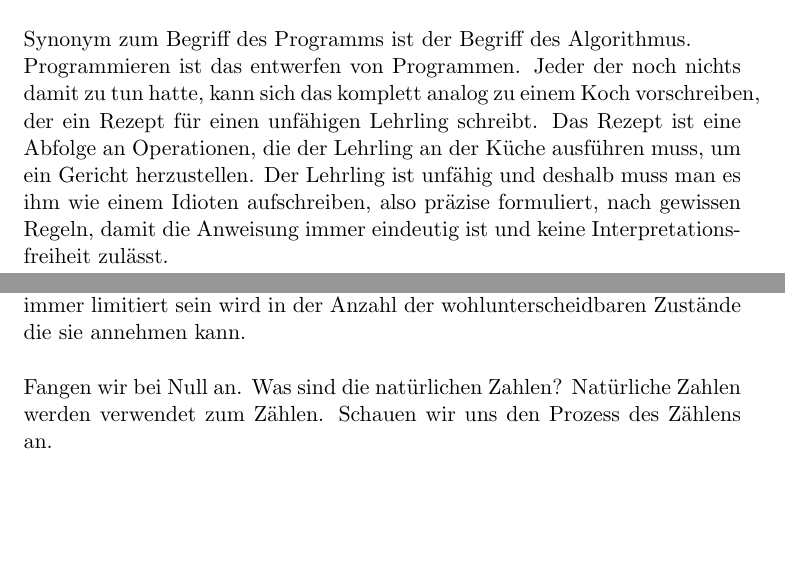
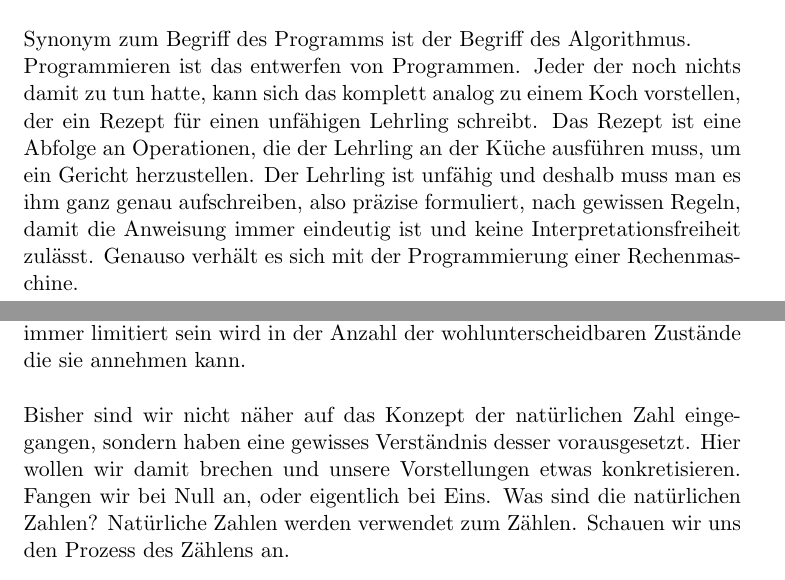
Before and after one commit to OliverSkocek/computer_book, a LaTeX document (book.tex): two parts of pages 5 and 13 of 33, joined at a grey line, cut so that both start at the same text, the shorter picture padded with empty space. Compiled offline with pdfLaTeX.

Commit message:
some improvements

```diff
--- a/book.tex
+++ b/book.tex
@@ -119,22 +119,12 @@ Typischerweise hat jede Rechenmaschine eine eigene interne Programmiersprache, w
 Jede Programmiersprache besteht aus elementaren Bausteinen, Gundsymbolen oder Wörtern, die Variablen, Befehle, Operationen, Zuweisungen oder\\ Verzweigungsanweisungen repräsentieren und aus Regeln, die festlegen welche Ketten dieser Grundsymbole Ausdrücke der Programmiersprache sind, also valide oder syntaktisch korrekte Programme. Ein Programm ist nichts anderes als ein Ausdruck, der die sprachlichen Regeln einer Programmiersprache erfüllt.\\
 \\
 Synonym zum Begriff des Programms ist der Begriff des Algorithmus. \\
-Programmieren ist das entwerfen von Programmen. Jeder der noch nichts damit zu tun hatte, kann sich das komplett analog zu einem Koch vorschreiben, der ein Rezept für einen unfähigen Lehrling schreibt. Das Rezept ist eine Abfolge an Operationen, die der Lehrling an der Küche ausführen muss, um ein Gericht herzustellen. Der Lehrling ist unfähig und deshalb muss man es ihm wie einem Idioten aufschreiben, also präzise formuliert, nach gewissen Regeln, damit die Anweisung immer eindeutig ist und keine Interpretationsfreiheit zulässt.
-
-
-
-
-
-
-
-
-
+Programmieren ist das entwerfen von Programmen. Jeder der noch nichts damit zu tun hatte, kann sich das komplett analog zu einem Koch vorstellen, der ein Rezept für einen unfähigen Lehrling schreibt. Das Rezept ist eine Abfolge an Operationen, die der Lehrling an der Küche ausführen muss, um ein Gericht herzustellen. Der Lehrling ist unfähig und deshalb muss man es ihm ganz genau aufschreiben, also präzise formuliert, nach gewissen Regeln, damit die Anweisung immer eindeutig ist und keine Interpretationsfreiheit zulässt. Genauso verhält es sich mit der Programmierung einer Rechenmaschine.
 \newpage
 \subsection{GOTO-Programme}
 Eine der einfachsten und am leichtesten verständlichen Arten von Programmier- sprachen ist die Klasse der GOTO-Programmiersprachen. In der Praxis sind GOTO-Programmiersprachen zwar nur von geringer Bedeutung, da sich Programme, die in solchen Sprachen geschrieben wurden, wegen ihrer schwierigen Lesbarkeit, nur schwer warten lassen, jedoch sind die internen Maschinensprachen von allen Rechenmaschinen, die in der Praxis eingesetzt werden, GOTO-Programmiersprachen und (theoretisch interessant).\\
 \\
 Es folgt eine Beschreibung einer sehr einfachen Form einer GOTO-Programmier- sprache, die bereits alle Zutaten für eine universelle Programmiersprache enthält, und die wir fortan als Ausgangspunkt für unsere Diskussion des Berechenbaren ansehen.
-
 \paragraph{Variablen:} Variablen sind synonym zu verstehen mit Registern, es sind also Dinge die ein Wort speichern können, das gelesen werden kann, und durch ein anderes Wort ersetzt werden kann. Ein Wort wird in der folgenden Diskussion, um möglichst einfach zu bleiben, eine natürliche Zahl sein. \\
 \begin{definition}
 	Ein GOTO-Programm ist durch folgendes Schema definiert:
@@ -335,8 +321,8 @@ Eine Rechenmaschine wird nie beliebig große natürliche Zahlen darstellen könn
 %Wir haben also wie zu erwarten war, da wir ja keine natürlichen Zahlen mehr haben sondern nur Symbole, die Subtraktion und die Addition gestrichen. Weiters haben wir die Sprunganweisung etwas modifizieren müssen und Stappel/Stack Anweisungen hinzugefügt. Es wird sich in diesem Kapitel zeigen, dass wir von den möglichen Berechnungen, die wir ausführen können nichts verloren haben, jedoch ist diese Stack-GOTO-Programmiersprache in der Praxis relativ unpraktisch, da es sich im Prinzip um eine 1-bit Rechenmaschine handelt.
 \\
 \\
-Fangen wir bei Null an. Was sind die natürlichen Zahlen? Natürliche Zahlen werden verwendet zum Zählen. Schauen wir uns den Prozess des Zählens an.
-
+Bisher sind wir nicht näher auf das Konzept der natürlichen Zahl eingegangen, sondern haben eine gewisses Verständnis desser vorausgesetzt. Hier wollen wir damit brechen und unsere Vorstellungen etwas konkretisieren.
+Fangen wir bei Null an, oder eigentlich bei Eins. Was sind die natürlichen Zahlen? Natürliche Zahlen werden verwendet zum Zählen. Schauen wir uns den Prozess des Zählens an.
 \section{Der Zählvorgang} Wir haben zwei Haufen wohlunterscheidbarer Objekte. Einen Haufen Birnen und einen Haufen Äpfel. Wenn wir wissen wollen ob genauso viele Birnen auf dem Birnenhaufen wie Äpfel auf dem Äpfelhaufen sind, können wir folgendermaßen vorgehen. Wir entfernen eine Birne vom Birnenhaufen und einen Apfel vom Apfelhaufen und tun dies so lange bis einer der Haufen verschwunden ist. Wenn beide gleichzeitig verschwinden, dann sind es gleich viele Birnen wie Äpfel, ansonsten gibt es mehr Birnen respektive Äpfel wenn der Äpfelhaufen beziehungsweise der Birnenhaufen zuerst \\verschwunden ist. Durch diesen Prozess ist man in der Lage Anzahlen von allen möglichen Gegenständen durch Haufen von Äpfeln darzustellen. Haufen von Äpfeln sind eine mögliche Darstellung von natürlichen Zahlen. Ein beliebiger Apfelhaufen kann gebildet werden indem man mit einem Apfel startet und schrittweise weitere Äpfel hinzufügt. Wir wünschen uns jetzt aber eine weniger verderbliche und kompaktere Darstellung von natürlichen Zahlen. Hierzu abstrahieren wir unsere Äpfelhaufen.
 \begin{definition} Jede Konstruktion mit den hier beschriebenen vier Eigenschaften nennen wir eine Darstellung der natürlichen Zahlen.
 	\begin{enumerate}
```
Also changed, not shown: book.tex (6 more changed lines).
